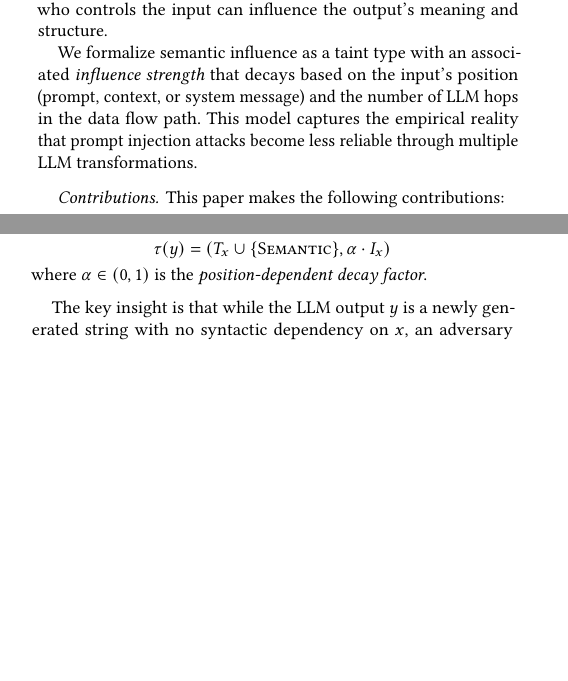
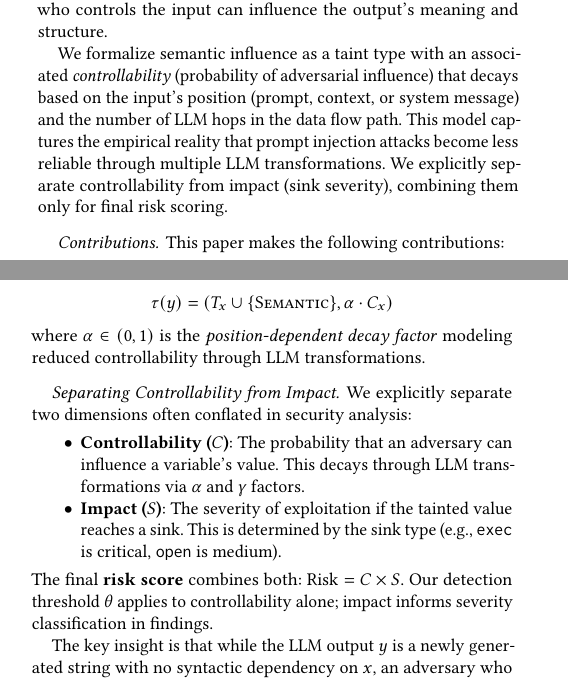
Before and after one commit to deosha/llm-sec-eval, a LaTeX paper (paper/main.tex, which reads paper/sections/01_introduction.tex, paper/sections/04_semantic_influence.tex): two parts of the columns of pages 1 and 3 of 12 before the commit and two parts of the columns of pages 1 and 3 of 13 after it, joined at a grey line, cut so that both start at the same text, the shorter picture padded with empty space. Compiled offline with pdfLaTeX.

Commit message:
Separate controllability from impact in semantic influence model
- Rename "influence strength" to "controllability" (probability of adversarial control)
- Add explicit paragraph explaining controllability vs impact separation
- Controllability (C) decays through LLM transformations
- Impact (S) determined by sink severity
- Risk = C × S, but threshold applies only to controllability
- Update all references throughout paper (abstract, intro, formalization, conclusion)

```diff
--- a/paper/sections/01_introduction.tex
+++ b/paper/sections/01_introduction.tex
@@ -28,7 +28,7 @@ Existing static analysis tools fall into two categories, neither of which adequa
 \paragraph{Our Approach.}
 We introduce \emph{semantic influence}---a novel extension to taint analysis that models how user-controlled data propagates through LLM API calls to reach dangerous sinks. Our key insight is that while LLM outputs are syntactically independent of their inputs, they remain semantically dependent: an adversary who controls the input can influence the output's meaning and structure.
 
-We formalize semantic influence as a taint type with an associated \emph{influence strength} that decays based on the input's position (prompt, context, or system message) and the number of LLM hops in the data flow path. This model captures the empirical reality that prompt injection attacks become less reliable through multiple LLM transformations.
+We formalize semantic influence as a taint type with an associated \emph{controllability} (probability of adversarial influence) that decays based on the input's position (prompt, context, or system message) and the number of LLM hops in the data flow path. This model captures the empirical reality that prompt injection attacks become less reliable through multiple LLM transformations. We explicitly separate controllability from impact (sink severity), combining them only for final risk scoring.
 
 \paragraph{Contributions.}
 This paper makes the following contributions:
--- a/paper/sections/04_semantic_influence.tex
+++ b/paper/sections/04_semantic_influence.tex
@@ -15,14 +15,22 @@ A variable $v$ is \emph{tainted} if $\tau(v).T \neq \emptyset$.
 \end{definition}
 
 \begin{definition}[Semantic Influence]
-Let $x$ be a tainted variable with $\tau(x) = (T_x, I_x)$, and let $f_{\text{LLM}}$ be an LLM API call. The output $y = f_{\text{LLM}}(x, c)$, where $c$ is additional context, carries \emph{semantic influence} from $x$:
+Let $x$ be a tainted variable with $\tau(x) = (T_x, C_x)$, and let $f_{\text{LLM}}$ be an LLM API call. The output $y = f_{\text{LLM}}(x, c)$, where $c$ is additional context, carries \emph{semantic influence} from $x$:
 \[
-\tau(y) = (T_x \cup \{\textsc{Semantic}\}, \alpha \cdot I_x)
+\tau(y) = (T_x \cup \{\textsc{Semantic}\}, \alpha \cdot C_x)
 \]
-where $\alpha \in (0, 1)$ is the \emph{position-dependent decay factor}.
+where $\alpha \in (0, 1)$ is the \emph{position-dependent decay factor} modeling reduced controllability through LLM transformations.
 \end{definition}
 
-The key insight is that while the LLM output $y$ is a newly generated string with no syntactic dependency on $x$, an adversary who controls $x$ can influence the semantic content of $y$ through prompt injection attacks. This influence propagates to any sink that consumes $y$.
+\paragraph{Separating Controllability from Impact.}
+We explicitly separate two dimensions often conflated in security analysis:
+\begin{itemize}
+    \item \textbf{Controllability ($C$)}: The probability that an adversary can influence a variable's value. This decays through LLM transformations via $\alpha$ and $\gamma$ factors.
+    \item \textbf{Impact ($S$)}: The severity of exploitation if the tainted value reaches a sink. This is determined by the sink type (e.g., \texttt{exec} is critical, \texttt{open} is medium).
+\end{itemize}
+The final \textbf{risk score} combines both: $\text{Risk} = C \times S$. Our detection threshold $\theta$ applies to controllability alone; impact informs severity classification in findings.
+
+The key insight is that while the LLM output $y$ is a newly generated string with no syntactic dependency on $x$, an adversary who controls $x$ can influence the semantic content of $y$ through prompt injection attacks. This controllability propagates to any sink that consumes $y$.
 
 \subsection{Influence Decay Model}
 
```
Also changed, not shown: paper/sections/00_abstract.tex (+1 -1 lines), paper/sections/05_implementation.tex (+1 -1 lines), paper/sections/09_conclusion.tex (+1 -1 lines), paper/sections/01_introduction.tex (2 more changed lines), paper/sections/04_semantic_influence.tex (20 more changed lines).
